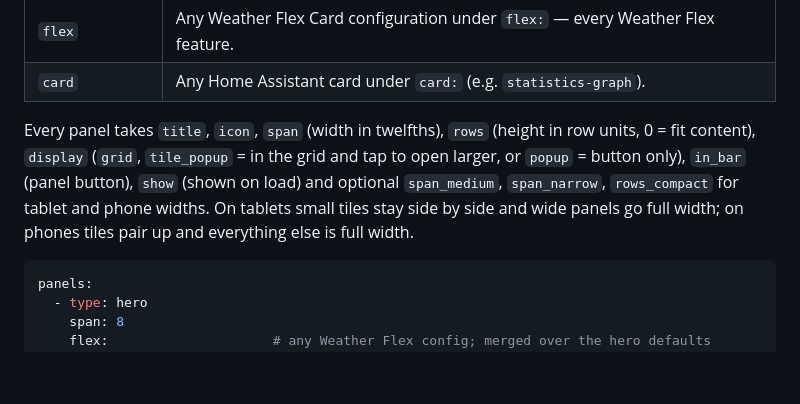
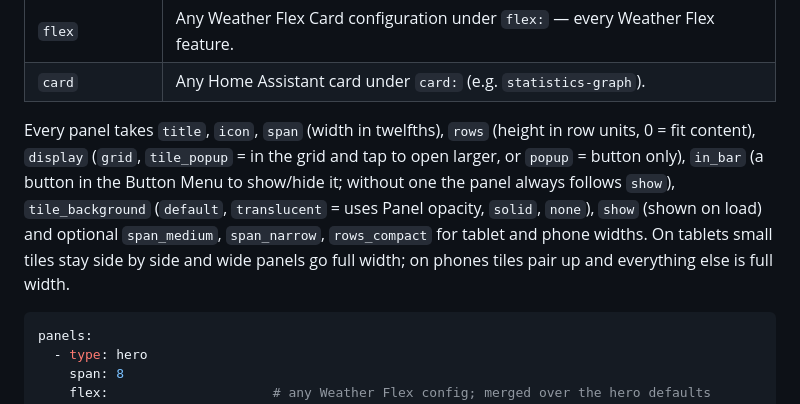
Before and after one commit to Ltek/weather-station-flex-card, a Markdown page: README.md, the part around the change. Rendered like a GitHub page; blank space fills up the shorter version.

Commit message:
docs: Document in_bar and tile_background

````diff
--- a/README.md
+++ b/README.md
@@ -72,7 +72,7 @@ Only what you change is saved, so the YAML stays short.
 | `flex` | Any Weather Flex Card configuration under `flex:` — every Weather Flex feature. |
 | `card` | Any Home Assistant card under `card:` (e.g. `statistics-graph`). |
 
-Every panel takes `title`, `icon`, `span` (width in twelfths), `rows` (height in row units, 0 = fit content), `display` (`grid`, `tile_popup` = in the grid and tap to open larger, or `popup` = button only), `in_bar` (panel button), `show` (shown on load) and optional `span_medium`, `span_narrow`, `rows_compact` for tablet and phone widths. On tablets small tiles stay side by side and wide panels go full width; on phones tiles pair up and everything else is full width.
+Every panel takes `title`, `icon`, `span` (width in twelfths), `rows` (height in row units, 0 = fit content), `display` (`grid`, `tile_popup` = in the grid and tap to open larger, or `popup` = button only), `in_bar` (a button in the Button Menu to show/hide it; without one the panel always follows `show`), `tile_background` (`default`, `translucent` = uses Panel opacity, `solid`, `none`), `show` (shown on load) and optional `span_medium`, `span_narrow`, `rows_compact` for tablet and phone widths. On tablets small tiles stay side by side and wide panels go full width; on phones tiles pair up and everything else is full width.
 
 ```yaml
 panels:
````
